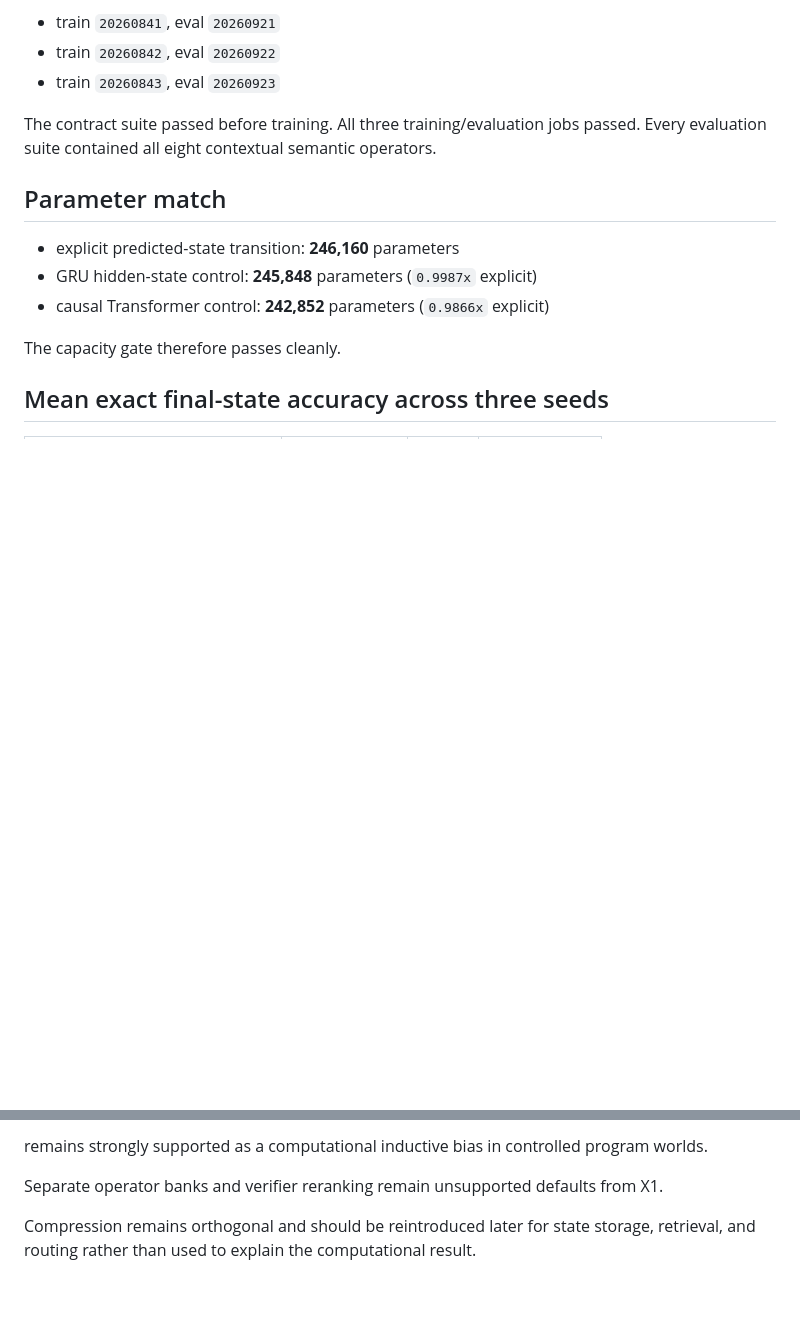
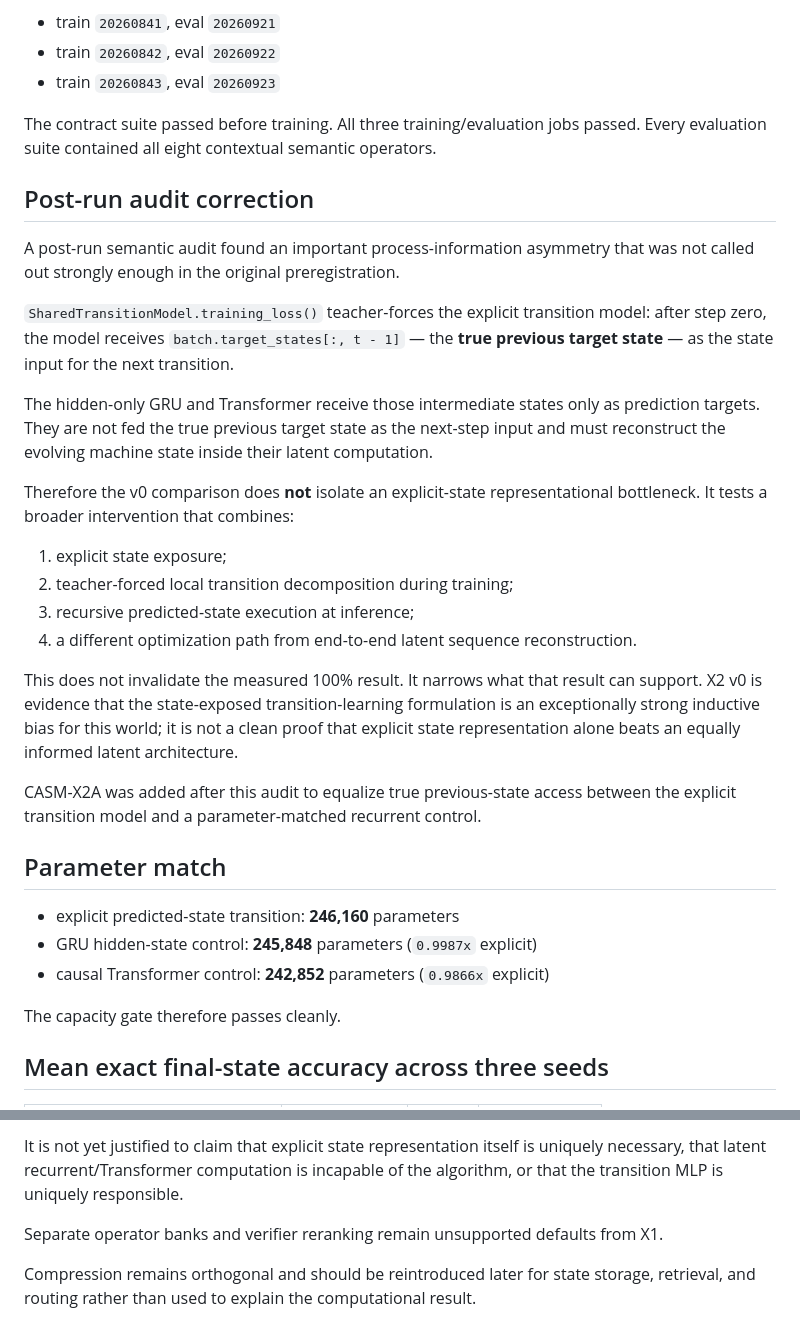
Before and after one commit to FPC-effortless/cdl-attention-experiment, a Markdown page: casm_v01/CASM_X2_RESULTS_2026-08-31.md, 2 parts joined by grey strips. GitHub-like rendering; blank space fills up the shorter version.

```diff
--- a/casm_v01/CASM_X2_RESULTS_2026-08-31.md
+++ b/casm_v01/CASM_X2_RESULTS_2026-08-31.md
@@ -13,6 +13,25 @@ Seeds:
 - train `20260843`, eval `20260923`
 
 The contract suite passed before training. All three training/evaluation jobs passed. Every evaluation suite contained all eight contextual semantic operators.
+
+## Post-run audit correction
+
+A post-run semantic audit found an important process-information asymmetry that was not called out strongly enough in the original preregistration.
+
+`SharedTransitionModel.training_loss()` teacher-forces the explicit transition model: after step zero, the model receives `batch.target_states[:, t - 1]` — the **true previous target state** — as the state input for the next transition.
+
+The hidden-only GRU and Transformer receive those intermediate states only as prediction targets. They are not fed the true previous target state as the next-step input and must reconstruct the evolving machine state inside their latent computation.
+
+Therefore the v0 comparison does **not** isolate an explicit-state representational bottleneck. It tests a broader intervention that combines:
+
+1. explicit state exposure;
+2. teacher-forced local transition decomposition during training;
+3. recursive predicted-state execution at inference;
+4. a different optimization path from end-to-end latent sequence reconstruction.
+
+This does not invalidate the measured 100% result. It narrows what that result can support. X2 v0 is evidence that the state-exposed transition-learning formulation is an exceptionally strong inductive bias for this world; it is not a clean proof that explicit state representation alone beats an equally informed latent architecture.
+
+CASM-X2A was added after this audit to equalize true previous-state access between the explicit transition model and a parameter-matched recurrent control.
 
 ## Parameter match
 
@@ -111,5 +122,5 @@ The current evidence further narrows CASM's justified core:
 
-remains strongly supported as a computational inductive bias in controlled program worlds.
+It is not yet justified to claim that explicit state representation itself is uniquely necessary, that latent recurrent/Transformer computation is incapable of the algorithm, or that the transition MLP is uniquely responsible.
 
 Separate operator banks and verifier reranking remain unsupported defaults from X1.
 
```
Also changed, not shown: other parts of casm_v01/CASM_X2_RESULTS_2026-08-31.md (+23 -31 lines).
